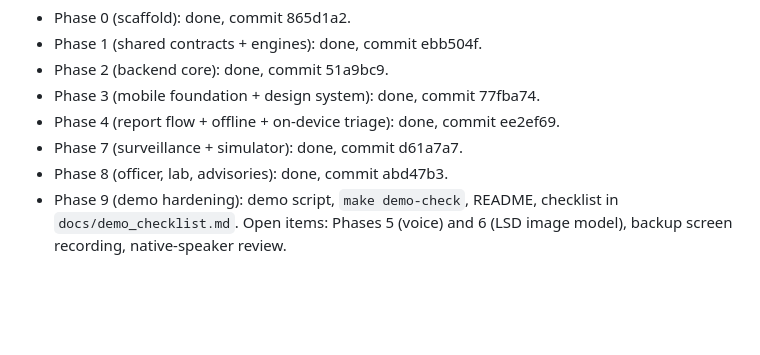
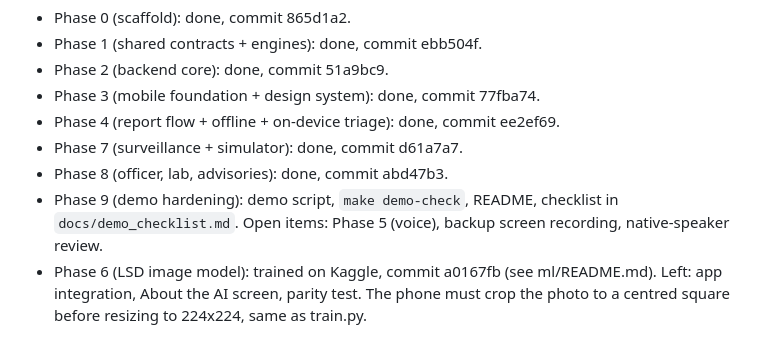
Before and after one commit to harshit2008-netizen/SIH128_PashuSetu, a Markdown page: CLAUDE.md, the part around the change. Rendered like a GitHub page; blank space fills up the shorter version.

Commit message:
Note Phase 6 training status in CLAUDE.md
Co-Authored-By: Claude Opus 5.5 <noreply@anthropic.com>

```diff
--- a/CLAUDE.md
+++ b/CLAUDE.md
@@ -76,4 +76,6 @@ docs/      architecture, api, demo_script, design_notes, screenshots/
 - Phase 7 (surveillance + simulator): done, commit d61a7a7.
 - Phase 8 (officer, lab, advisories): done, commit abd47b3.
 - Phase 9 (demo hardening): demo script, `make demo-check`, README, checklist in `docs/demo_checklist.md`.
-  Open items: Phases 5 (voice) and 6 (LSD image model), backup screen recording, native-speaker review.
+  Open items: Phase 5 (voice), backup screen recording, native-speaker review.
+- Phase 6 (LSD image model): trained on Kaggle, commit a0167fb (see ml/README.md). Left: app integration,
+  About the AI screen, parity test. The phone must crop the photo to a centred square before resizing to 224x224, same as train.py.
```
